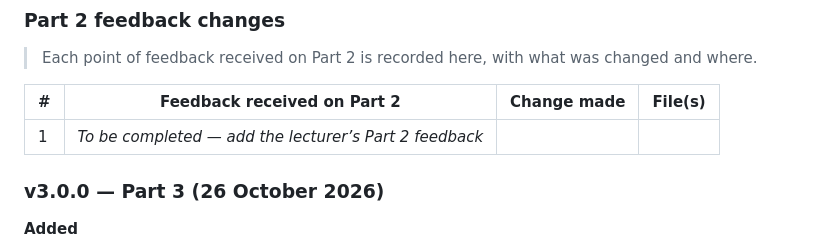
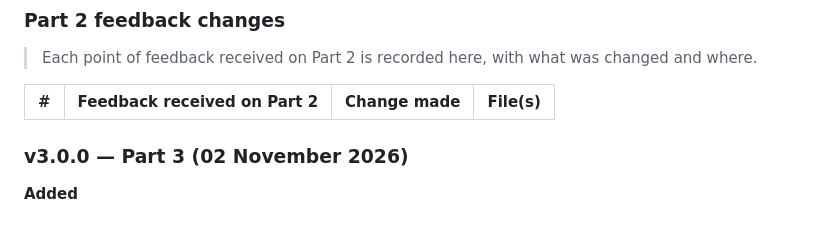
Before and after one commit to Mashudu05/WEDE5020-Poe, a Markdown page: README.md, the part around the change. Drawn GitHub-style.

```diff
--- a/README.md
+++ b/README.md
@@ -159,9 +159,8 @@ Tested in Chromium at desktop (1280 px) and mobile (375 px) widths:
 
 | # | Feedback received on Part 2 | Change made | File(s) |
 |---|---|---|---|
-| 1 | _To be completed — add the lecturer’s Part 2 feedback_ | | |
 
-### v3.0.0 — Part 3 (26 October 2026)
+### v3.0.0 — Part 3 (02 November 2026)
 
 **Added**
 - `enquiry.html`: enquiry form (reservation / private function / catering) that checks availability, calculates an estimate, and submits with AJAX; price guide; FAQ accordion (jQuery).
```
